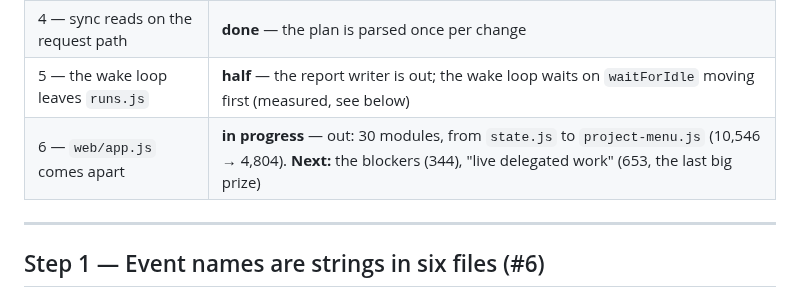
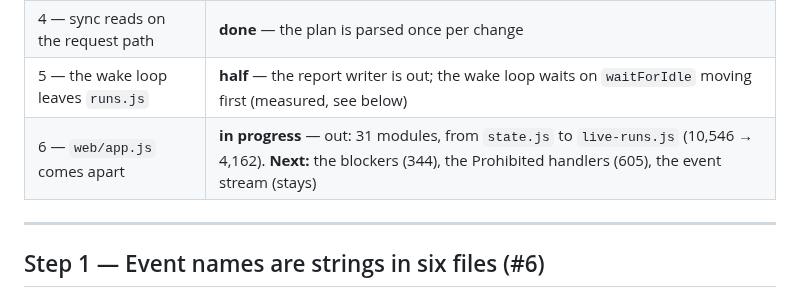
Before and after one commit to DarkDvr/Synapse, a Markdown page: docs/refactor-plan.md, the part around the change. Drawn GitHub-style.

Commit message:
Plan: 31 modules out, 4,162 lines left — the run bookkeeping is out

```diff
--- a/docs/refactor-plan.md
+++ b/docs/refactor-plan.md
@@ -18,7 +18,7 @@ fixed on the spot; a bug found on the way that is unrelated goes in
 | 3 — a catch that says nothing | **done** — baseline of 71, and it may only go down |
 | 4 — sync reads on the request path | **done** — the plan is parsed once per change |
 | 5 — the wake loop leaves `runs.js` | **half** — the report writer is out; the wake loop waits on `waitForIdle` moving first (measured, see below) |
-| 6 — `web/app.js` comes apart | **in progress** — out: 30 modules, from `state.js` to `project-menu.js` (10,546 → 4,804). **Next:** the blockers (344), "live delegated work" (653, the last big prize) |
+| 6 — `web/app.js` comes apart | **in progress** — out: 31 modules, from `state.js` to `live-runs.js` (10,546 → 4,162). **Next:** the blockers (344), the Prohibited handlers (605), the event stream (stays) |
 
 ---
 
```
